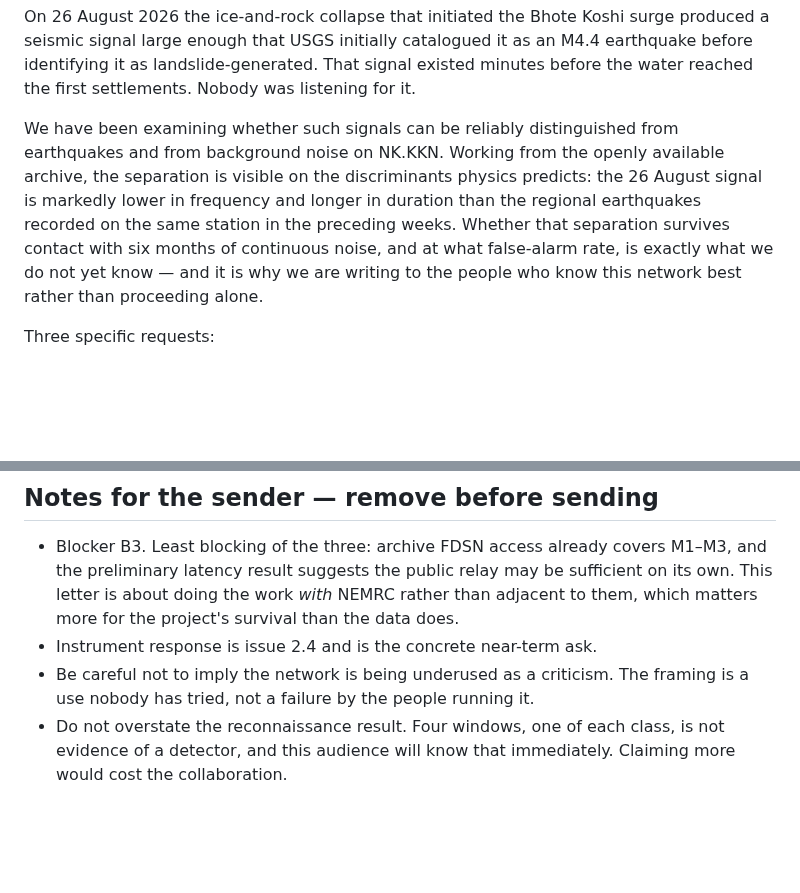
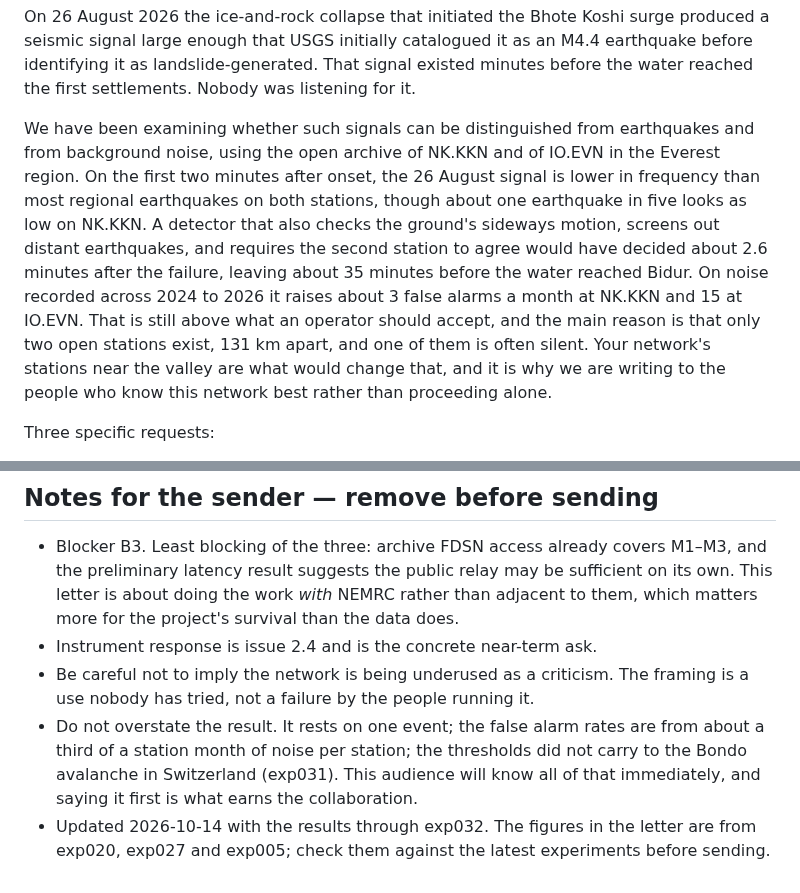
Before and after one commit to uditmahato/ghadi, a Markdown page: docs/outreach/dmg-nemrc.md, 2 parts joined by grey strips. Drawn GitHub-style; blank space fills up the shorter version.

```diff
--- a/docs/outreach/dmg-nemrc.md
+++ b/docs/outreach/dmg-nemrc.md
@@ -17,14 +17,19 @@ produced a seismic signal large enough that USGS initially catalogued it as an M
 earthquake before identifying it as landslide-generated. That signal existed minutes
 before the water reached the first settlements. Nobody was listening for it.
 
-We have been examining whether such signals can be reliably distinguished from
-earthquakes and from background noise on NK.KKN. Working from the openly available
-archive, the separation is visible on the discriminants physics predicts: the 26 August
-signal is markedly lower in frequency and longer in duration than the regional
-earthquakes recorded on the same station in the preceding weeks. Whether that
-separation survives contact with six months of continuous noise, and at what
-false-alarm rate, is exactly what we do not yet know — and it is why we are writing to
-the people who know this network best rather than proceeding alone.
+We have been examining whether such signals can be distinguished from earthquakes and
+from background noise, using the open archive of NK.KKN and of IO.EVN in the Everest
+region. On the first two minutes after onset, the 26 August signal is lower in frequency
+than most regional earthquakes on both stations, though about one earthquake in five
+looks as low on NK.KKN. A detector that also checks the ground's sideways motion,
+screens out distant earthquakes, and requires the second station to agree would have
+decided about 2.6 minutes after the failure, leaving about 35 minutes before the water
+reached Bidur. On noise recorded across 2024 to 2026 it raises about 3 false alarms a
+month at NK.KKN and 15 at IO.EVN. That is still above what an operator should accept,
+and the main reason is that only two open stations exist, 131 km apart, and one of them
+is often silent. Your network's stations near the valley are what would change that,
+and it is why we are writing to the people who know this network best rather than
+proceeding alone.
 
 Three specific requests:
 
@@ -63,6 +68,10 @@ Yours sincerely,
 - Instrument response is issue 2.4 and is the concrete near-term ask.
 - Be careful not to imply the network is being underused as a criticism. The framing
   is a use nobody has tried, not a failure by the people running it.
-- Do not overstate the reconnaissance result. Four windows, one of each class, is
-  not evidence of a detector, and this audience will know that immediately. Claiming
-  more would cost the collaboration.
+- Do not overstate the result. It rests on one event; the false alarm rates are from
+  about a third of a station month of noise per station; the thresholds did not carry
+  to the Bondo avalanche in Switzerland (exp031). This audience will know all of that
+  immediately, and saying it first is what earns the collaboration.
+- Updated 2026-10-14 with the results through exp032. The figures in the letter are
+  from exp020, exp027 and exp005; check them against the latest experiments before
+  sending.
```
Also changed, not shown: docs/outreach/README.md (+1 -0 lines), docs/outreach/researchers.md (added, +67 -0 lines), docs/paper/DRAFT.md (added, +332 -0 lines), docs/paper/REFERENCES.md (added, +102 -0 lines), docs/figures/fig07_lead_time.png (added), 1 other file.
